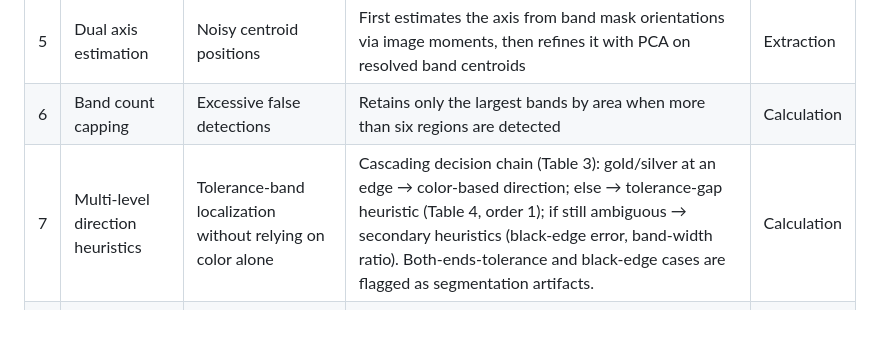
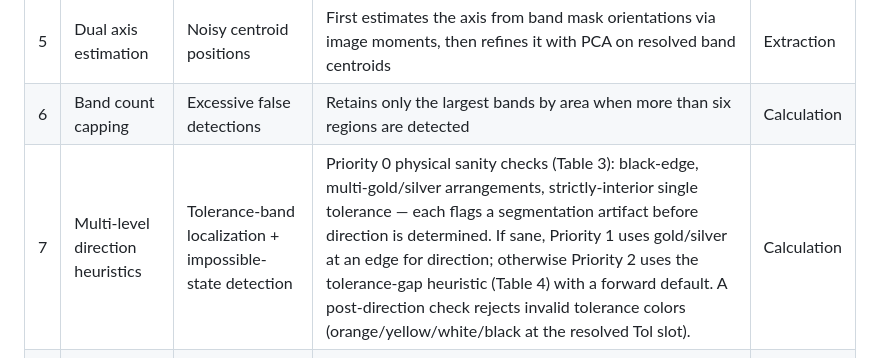
Before and after one commit to HiRes491/HiRes, a Markdown page: docs/References.md, the part around the change. Drawn GitHub-style; blank space fills up the shorter version.

Commit message:
docs(references): update Table 1 row 7 for Issues 2/4/5
The "Multi-level direction heuristics" row still described the pre-Issue
2/4/5 cascade — mentioned only gold/silver edge detection, the removed
band-width ratio heuristic, and the now-subsumed both-ends-tolerance
error. Rewrote to describe the current Priority 0 sanity checks
(black-edge, multi-gold/silver, interior-tolerance) plus the
post-direction invalid-tolerance-color check.

Co-Authored-By: Claude Opus 4.7 (1M context) <noreply@anthropic.com>

```diff
--- a/docs/References.md
+++ b/docs/References.md
@@ -17,7 +17,7 @@ planned improvements.
 | 4 | Majority voting | Color confusion (brown/red, orange/gold) | Within each axis cluster, the color with the largest total pixel area wins; minority-color fragments are discarded | Extraction |
 | 5 | Dual axis estimation | Noisy centroid positions | First estimates the axis from band mask orientations via image moments, then refines it with PCA on resolved band centroids | Extraction |
 | 6 | Band count capping | Excessive false detections | Retains only the largest bands by area when more than six regions are detected | Calculation |
-| 7 | Multi-level direction heuristics | Tolerance-band localization without relying on color alone | Cascading decision chain (Table 3): gold/silver at an edge → color-based direction; else → tolerance-gap heuristic (Table 4, order 1); if still ambiguous → secondary heuristics (black-edge error, band-width ratio). Both-ends-tolerance and black-edge cases are flagged as segmentation artifacts. | Calculation |
+| 7 | Multi-level direction heuristics | Tolerance-band localization + impossible-state detection | Priority 0 physical sanity checks (Table 3): black-edge, multi-gold/silver arrangements, strictly-interior single tolerance — each flags a segmentation artifact before direction is determined. If sane, Priority 1 uses gold/silver at an edge for direction; otherwise Priority 2 uses the tolerance-gap heuristic (Table 4) with a forward default. A post-direction check rejects invalid tolerance colors (orange/yellow/white/black at the resolved Tol slot). | Calculation |
 | 8 | Band count adaptation | Missing or extra bands | Routes to 3-, 4-, or 5-band formulas based on detected count; assumes default tolerance for 3-band case | Calculation |
 | 9 | E24 series validation | Catch-all sanity check | Normalizes the result and compares against the E24 standard series; flags values outside the typical resistor range | Calculation |
 
```
